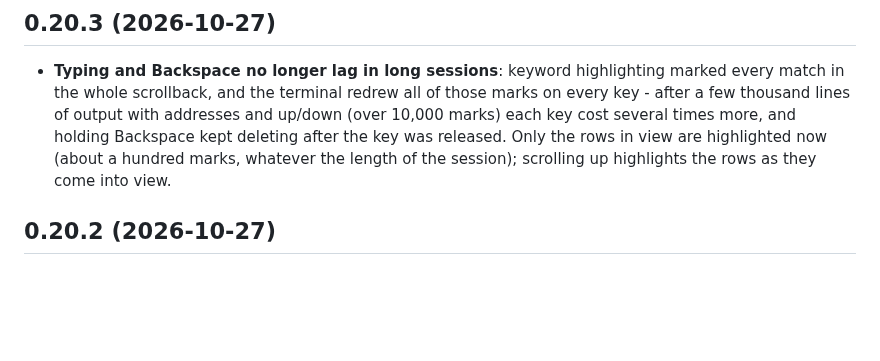
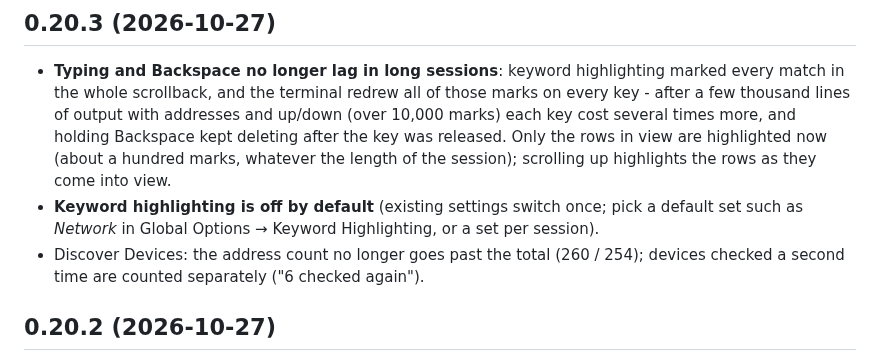
Before and after one commit to nperiannan/termwright, a Markdown page: CHANGELOG.md, the part around the change. Rendered like a GitHub page; blank space fills up the shorter version.

Commit message:
0.20.3: highlighting off by default, discovery progress counts retries separately

```diff
--- a/CHANGELOG.md
+++ b/CHANGELOG.md
@@ -7,6 +7,8 @@ All notable changes to Termwright. Each release on GitHub shows its section of t
 ## 0.20.3 (2026-10-27)
 
 * **Typing and Backspace no longer lag in long sessions**: keyword highlighting marked every match in the whole scrollback, and the terminal redrew all of those marks on every key - after a few thousand lines of output with addresses and up/down (over 10,000 marks) each key cost several times more, and holding Backspace kept deleting after the key was released. Only the rows in view are highlighted now (about a hundred marks, whatever the length of the session); scrolling up highlights the rows as they come into view.
+* **Keyword highlighting is off by default** (existing settings switch once; pick a default set such as *Network* in Global Options → Keyword Highlighting, or a set per session).
+* Discover Devices: the address count no longer goes past the total (260 / 254); devices checked a second time are counted separately ("6 checked again").
 
 ## 0.20.2 (2026-10-27)
 
```
Also changed, not shown: docs/FEATURES.md (+1 -1 lines), docs/USER_GUIDE.md (+2 -2 lines), docs/screenshots/keywords.png, 5 other files.
